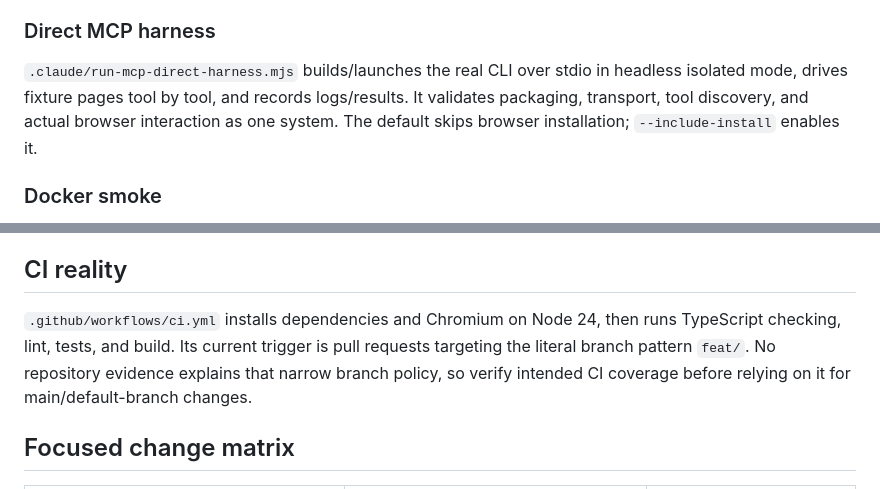
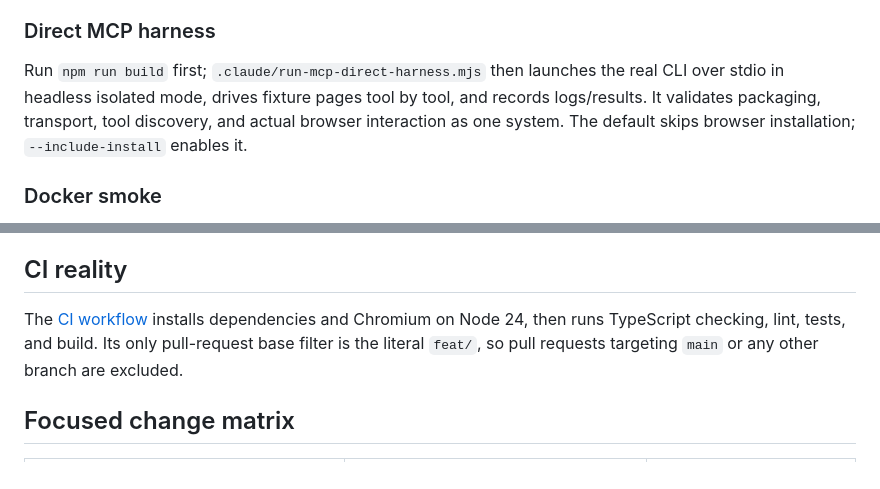
Before and after one commit to JustasMonkev/mcp-accessibility-scanner, a Markdown page: openwiki/testing/strategy.md, 2 parts joined by grey strips. Rendered like a GitHub page.

```diff
--- a/openwiki/testing/strategy.md
+++ b/openwiki/testing/strategy.md
@@ -41,7 +41,7 @@ Tests often encode critical nonfunctional invariants: timer caps, restoration in
 
 ### Direct MCP harness
 
-`.claude/run-mcp-direct-harness.mjs` builds/launches the real CLI over stdio in headless isolated mode, drives fixture pages tool by tool, and records logs/results. It validates packaging, transport, tool discovery, and actual browser interaction as one system. The default skips browser installation; `--include-install` enables it.
+Run `npm run build` first; `.claude/run-mcp-direct-harness.mjs` then launches the real CLI over stdio in headless isolated mode, drives fixture pages tool by tool, and records logs/results. It validates packaging, transport, tool discovery, and actual browser interaction as one system. The default skips browser installation; `--include-install` enables it.
 
 ### Docker smoke
 
@@ -60,7 +60,7 @@ The percentage therefore measures a selected testable subset, not whole-system c
 
 ## CI reality
 
-`.github/workflows/ci.yml` installs dependencies and Chromium on Node 24, then runs TypeScript checking, lint, tests, and build. Its current trigger is pull requests targeting the literal branch pattern `feat/`. No repository evidence explains that narrow branch policy, so verify intended CI coverage before relying on it for main/default-branch changes.
+The [CI workflow](../../.github/workflows/ci.yml) installs dependencies and Chromium on Node 24, then runs TypeScript checking, lint, tests, and build. Its only pull-request base filter is the literal `feat/`, so pull requests targeting `main` or any other branch are excluded.
 
 ## Focused change matrix
 
```
Also changed, not shown: openwiki/quickstart.md (+1 -1 lines), openwiki/workflows/auditing-and-automation.md (+1 -1 lines).
